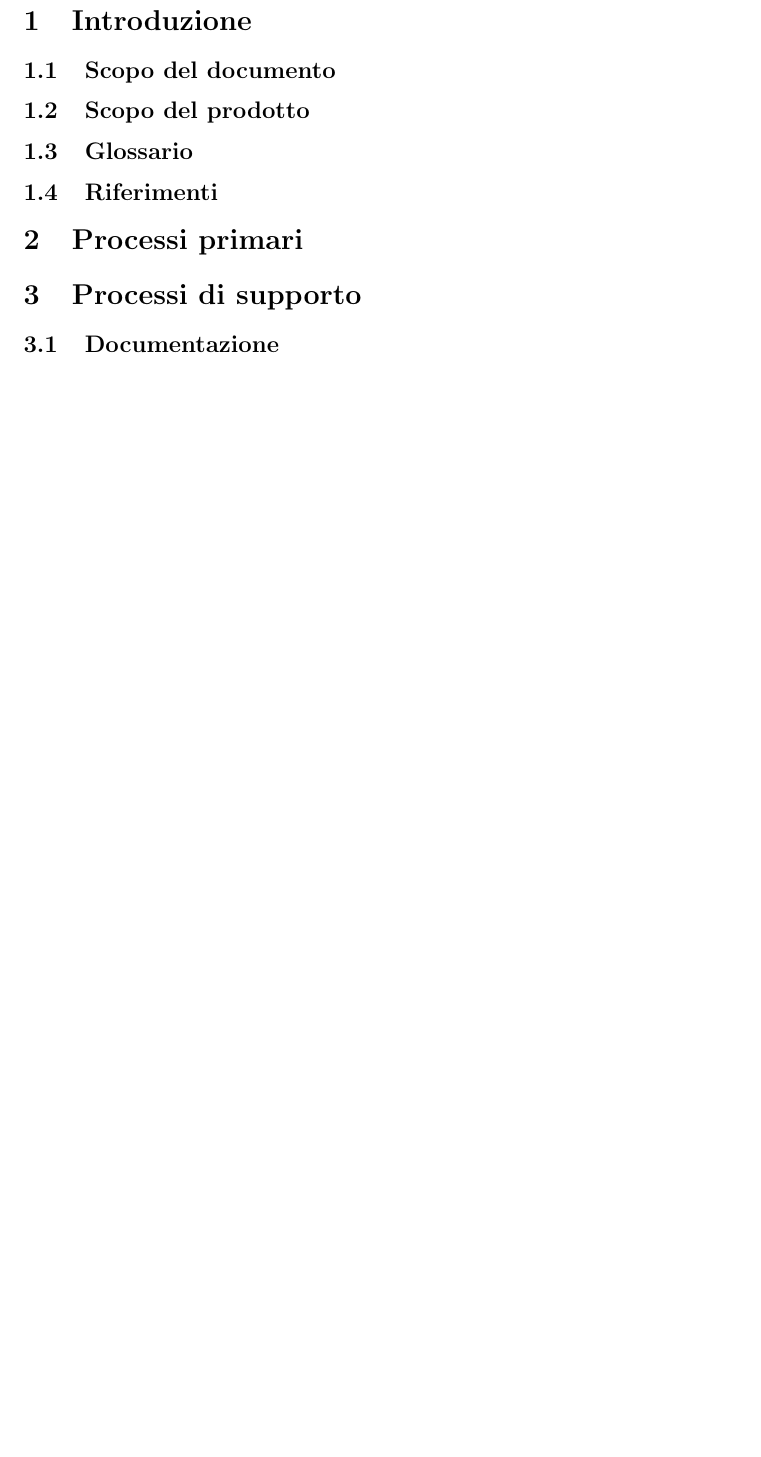
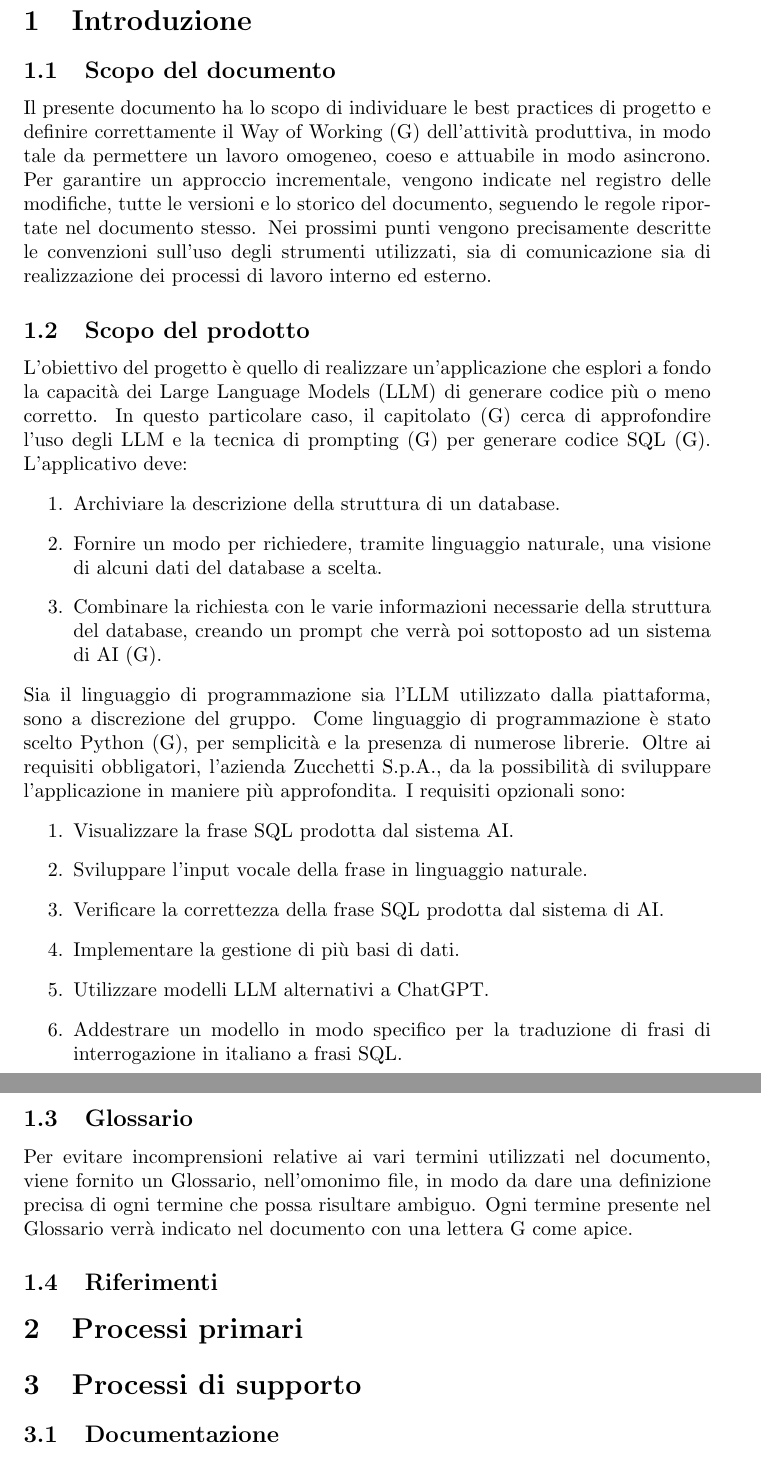
Before and after one commit to Jackpot-Coding/chatSQL, a LaTeX document (docs/src/interni/norme-di-progetto_ver-0.0.6.tex): part of page 4 of 9 before the commit and two parts of pages 4 and 5 of 10 after it, the two joined at a grey line, cut so that both start at the same text, the shorter picture padded with empty space. Compiled offline with pdfLaTeX.

Commit message:
Aggiornamento norme di progetto versione 0.0.6

```diff
--- a/docs/src/interni/norme-di-progetto_ver-0.0.5.tex
+++ b/docs/src/interni/norme-di-progetto_ver-0.0.6.tex
@@ -52,8 +54,30 @@
 \section{Introduzione}
 
 \subsection{Scopo del documento}
+Il presente documento ha lo scopo di individuare le best practices di progetto e definire correttamente il Way of Working (G) dell'attività produttiva, in modo tale da permettere un lavoro omogeneo, coeso e attuabile in modo asincrono. Per garantire un approccio incrementale, vengono indicate nel registro delle modifiche, tutte le versioni e lo storico del documento, seguendo le regole riportate nel documento stesso. Nei prossimi punti vengono precisamente descritte le convenzioni sull'uso degli strumenti utilizzati, sia di comunicazione sia di realizzazione dei processi di lavoro interno ed esterno.
+
 \subsection{Scopo del prodotto}
+L'obiettivo del progetto è quello di realizzare un'applicazione che esplori a fondo la capacità dei Large Language Models (LLM) di generare codice più o meno corretto. In questo particolare caso, il capitolato (G) cerca di approfondire l'uso degli LLM e la tecnica di prompting (G) per generare codice SQL (G).
+L'applicativo deve:
+\begin{enumerate}
+    \item Archiviare la descrizione della struttura di un database.
+    \item Fornire un modo per richiedere, tramite linguaggio naturale, una visione di alcuni dati del database a scelta.
+    \item Combinare la richiesta con le varie informazioni necessarie della struttura del database, creando un prompt che verrà poi sottoposto ad un sistema di AI (G).
+\end{enumerate}
+Sia il linguaggio di programmazione sia l'LLM utilizzato dalla piattaforma, sono a discrezione del gruppo. Come linguaggio di programmazione è stato scelto Python (G), per semplicità e la presenza di numerose librerie.
+Oltre ai requisiti obbligatori, l'azienda Zucchetti S.p.A., da la possibilità di sviluppare l'applicazione in maniere più approfondita. I requisiti opzionali sono:
+\begin{enumerate}
+    \item Visualizzare la frase SQL prodotta dal sistema AI.
+    \item Sviluppare l'input vocale della frase in linguaggio naturale.
+    \item Verificare la correttezza della frase SQL prodotta dal sistema di AI.
+    \item Implementare la gestione di più basi di dati.
+    \item Utilizzare modelli LLM alternativi a ChatGPT.
+    \item Addestrare un modello in modo specifico per la traduzione di frasi di interrogazione in italiano a frasi SQL.
+\end{enumerate}
+
 \subsection{Glossario}
+Per evitare incomprensioni relative ai vari termini utilizzati nel documento, viene fornito un Glossario, nell'omonimo file, in modo da dare una definizione precisa di ogni termine che possa risultare ambiguo. Ogni termine presente nel Glossario verrà indicato nel documento con una lettera G come apice.
+
 \subsection{Riferimenti}
 
 \section{Processi primari}
```
Also changed, not shown: docs/src/interni/norme-di-progetto_ver-0.0.6.tex (2 more changed lines).
